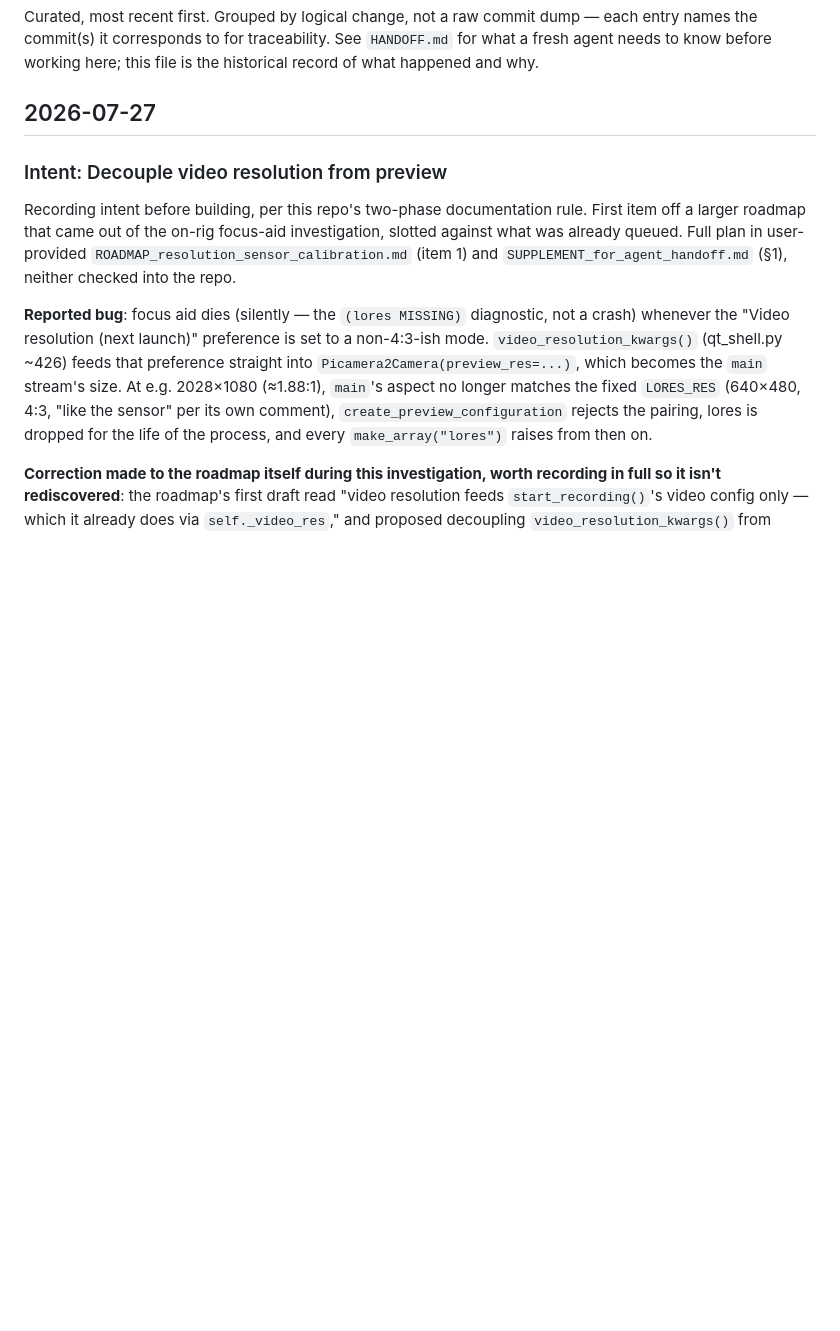
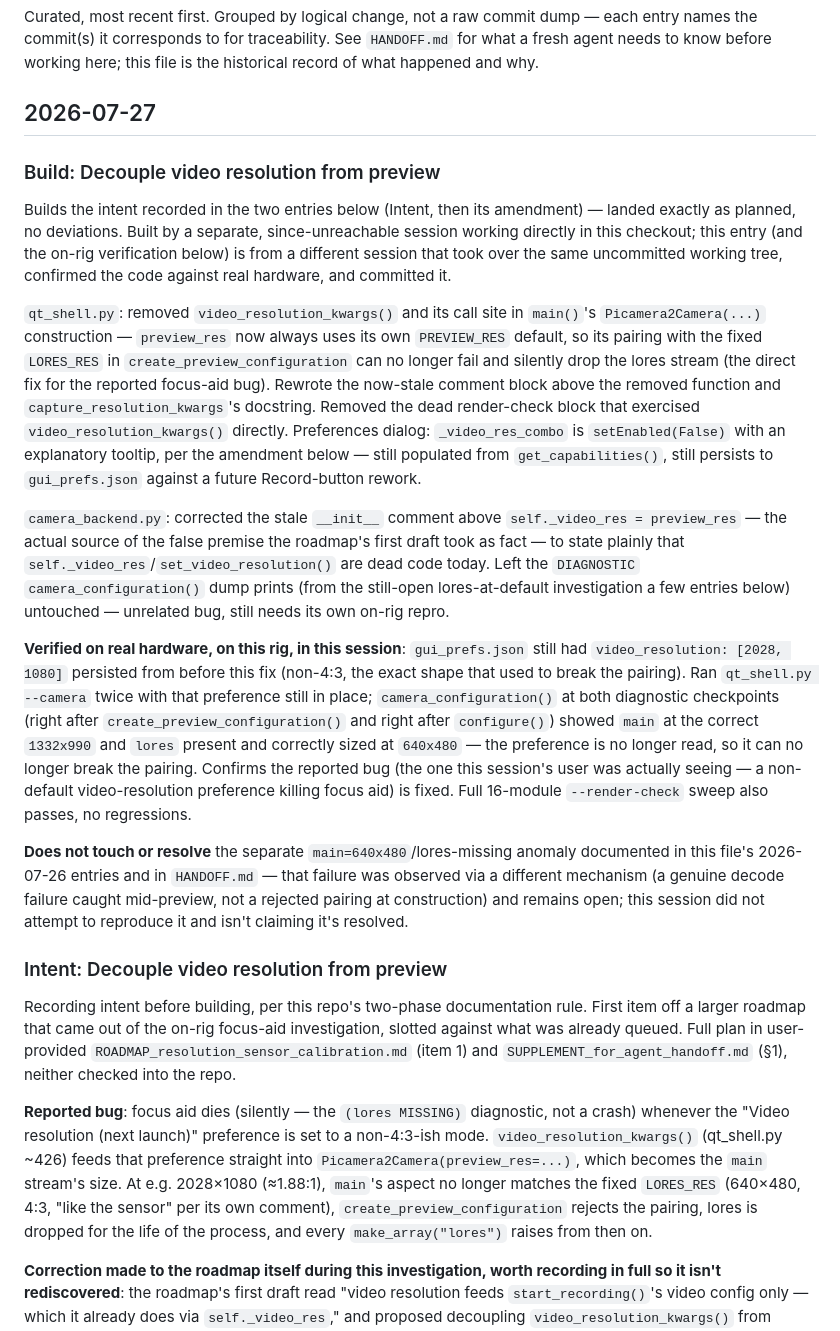
Before and after one commit to slayer8366/OSCam, a Markdown page: CHANGELOG.md, the part around the change. GitHub-like rendering; blank space fills up the shorter version.

```diff
--- a/CHANGELOG.md
+++ b/CHANGELOG.md
@@ -6,6 +6,56 @@ See `HANDOFF.md` for what a fresh agent needs to know before working here;
 this file is the historical record of what happened and why.
 
 ## 2026-07-27
+
+### Build: Decouple video resolution from preview
+
+Builds the intent recorded in the two entries below (Intent, then its
+amendment) — landed exactly as planned, no deviations. Built by a
+separate, since-unreachable session working directly in this checkout;
+this entry (and the on-rig verification below) is from a different
+session that took over the same uncommitted working tree, confirmed the
+code against real hardware, and committed it.
+
+`qt_shell.py`: removed `video_resolution_kwargs()` and its call site in
+`main()`'s `Picamera2Camera(...)` construction — `preview_res` now always
+uses its own `PREVIEW_RES` default, so its pairing with the fixed
+`LORES_RES` in `create_preview_configuration` can no longer fail and
+silently drop the lores stream (the direct fix for the reported focus-aid
+bug). Rewrote the now-stale comment block above the removed function and
+`capture_resolution_kwargs`'s docstring. Removed the dead render-check
+block that exercised `video_resolution_kwargs()` directly. Preferences
+dialog: `_video_res_combo` is `setEnabled(False)` with an explanatory
+tooltip, per the amendment below — still populated from
+`get_capabilities()`, still persists to `gui_prefs.json` against a future
+Record-button rework.
+
+`camera_backend.py`: corrected the stale `__init__` comment above
+`self._video_res = preview_res` — the actual source of the false premise
+the roadmap's first draft took as fact — to state plainly that
+`self._video_res`/`set_video_resolution()` are dead code today. Left the
+`DIAGNOSTIC` `camera_configuration()` dump prints (from the still-open
+lores-at-default investigation a few entries below) untouched — unrelated
+bug, still needs its own on-rig repro.
+
+**Verified on real hardware, on this rig, in this session**: `gui_prefs.json`
+still had `video_resolution: [2028, 1080]` persisted from before this fix
+(non-4:3, the exact shape that used to break the pairing). Ran
+`qt_shell.py --camera` twice with that preference still in place;
+`camera_configuration()` at both diagnostic checkpoints (right after
+`create_preview_configuration()` and right after `configure()`) showed
+`main` at the correct `1332x990` and `lores` present and correctly sized
+at `640x480` — the preference is no longer read, so it can no longer
+break the pairing. Confirms the reported bug (the one this session's user
+was actually seeing — a non-default video-resolution preference killing
+focus aid) is fixed. Full 16-module `--render-check` sweep also passes, no
+regressions.
+
+**Does not touch or resolve** the separate `main=640x480`/lores-missing
+anomaly documented in this file's 2026-07-26 entries and in `HANDOFF.md` —
+that failure was observed via a different mechanism (a genuine decode
+failure caught mid-preview, not a rejected pairing at construction) and
+remains open; this session did not attempt to reproduce it and isn't
+claiming it's resolved.
 
 ### Intent: Decouple video resolution from preview
 
```
Also changed, not shown: HANDOFF.md (+61 -32 lines).
